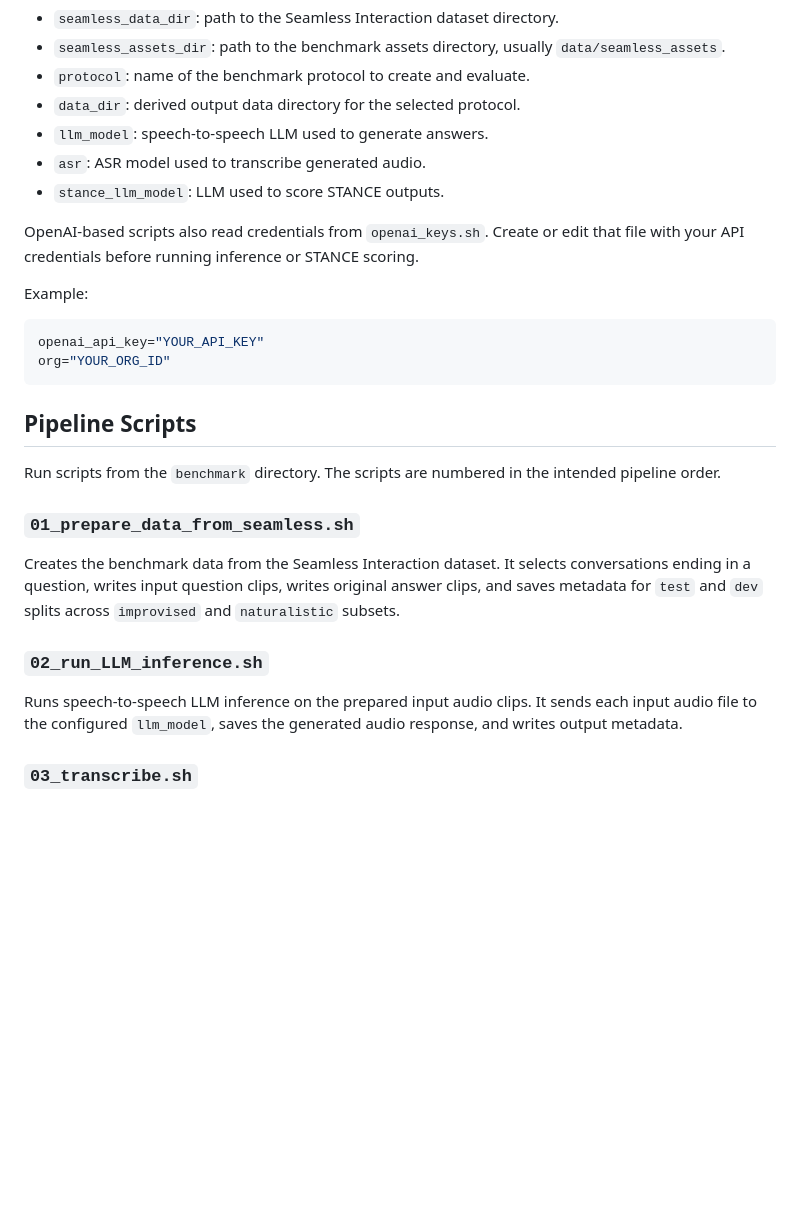
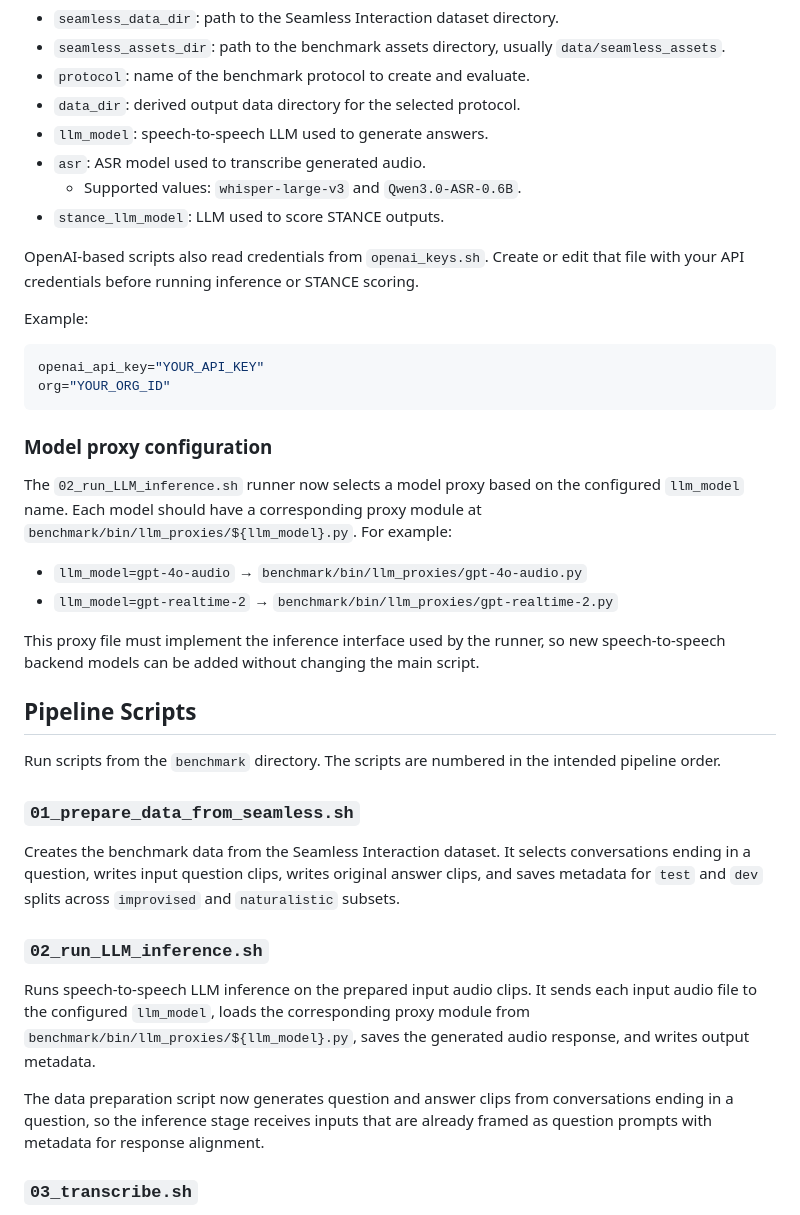
Before and after one commit to thomasthebaud/SPEAR-benchmark-code, a Markdown page: README.md, the part around the change. Rendered like a GitHub page; blank space fills up the shorter version.

````diff
--- a/README.md
+++ b/README.md
@@ -122,6 +122,7 @@ Important fields:
 - `data_dir`: derived output data directory for the selected protocol.
 - `llm_model`: speech-to-speech LLM used to generate answers.
 - `asr`: ASR model used to transcribe generated audio.
+  - Supported values: `whisper-large-v3` and `Qwen3.0-ASR-0.6B`.
 - `stance_llm_model`: LLM used to score STANCE outputs.
 
 OpenAI-based scripts also read credentials from `openai_keys.sh`. Create or edit that file with your API credentials before running inference or STANCE scoring.
@@ -133,6 +134,17 @@ openai_api_key="YOUR_API_KEY"
 org="YOUR_ORG_ID"
 ```
 
+### Model proxy configuration
+
+The `02_run_LLM_inference.sh` runner now selects a model proxy based on the configured `llm_model` name.
+Each model should have a corresponding proxy module at `benchmark/bin/llm_proxies/${llm_model}.py`.
+For example:
+
+- `llm_model=gpt-4o-audio` → `benchmark/bin/llm_proxies/gpt-4o-audio.py`
+- `llm_model=gpt-realtime-2` → `benchmark/bin/llm_proxies/gpt-realtime-2.py`
+
+This proxy file must implement the inference interface used by the runner, so new speech-to-speech backend models can be added without changing the main script.
+
 ## Pipeline Scripts
 
 Run scripts from the `benchmark` directory. The scripts are numbered in the intended pipeline order.
@@ -143,7 +155,9 @@ Creates the benchmark data from the Seamless Interaction dataset. It selects con
 
 ### `02_run_LLM_inference.sh`
 
-Runs speech-to-speech LLM inference on the prepared input audio clips. It sends each input audio file to the configured `llm_model`, saves the generated audio response, and writes output metadata.
+Runs speech-to-speech LLM inference on the prepared input audio clips. It sends each input audio file to the configured `llm_model`, loads the corresponding proxy module from `benchmark/bin/llm_proxies/${llm_model}.py`, saves the generated audio response, and writes output metadata.
+
+The data preparation script now generates question and answer clips from conversations ending in a question, so the inference stage receives inputs that are already framed as question prompts with metadata for response alignment.
 
 ### `03_transcribe.sh`
 
````
